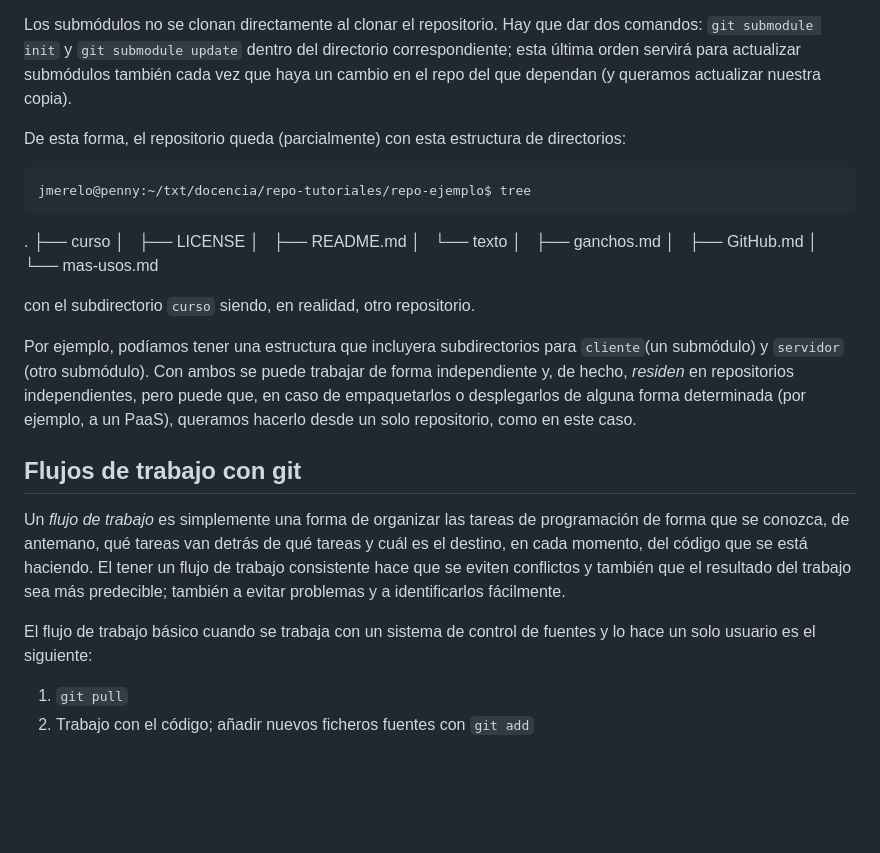
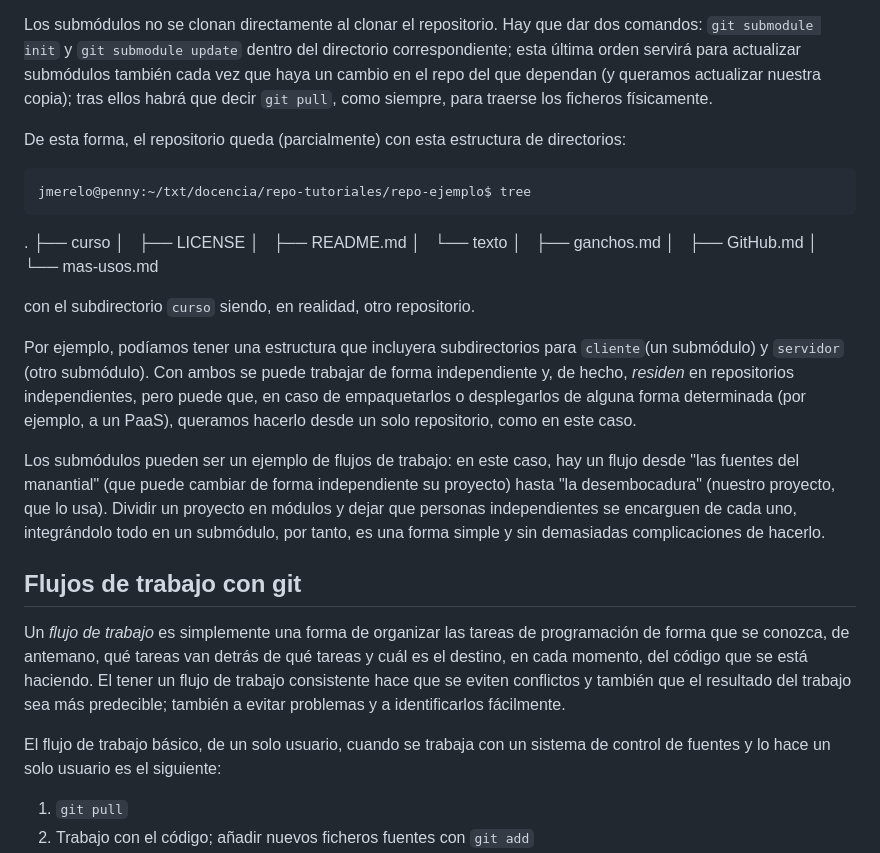
Before and after one commit to oslugr/curso-git, a Markdown page: texto/mas-usos.md, the part around the change printed below. GitHub-like rendering; blank space fills up the shorter version.

```diff
--- a/texto/mas-usos.md
+++ b/texto/mas-usos.md
@@ -151,7 +151,9 @@ Los submódulos no se clonan directamente al clonar el repositorio. Hay
 que dar dos comandos: `git submodule init` y `git submodule update`
 dentro del directorio correspondiente; esta última orden servirá para
 actualizar submódulos también cada vez que haya un cambio en el repo
-del que dependan (y queramos actualizar nuestra copia).
+del que dependan (y queramos actualizar nuestra copia); tras ellos
+habrá que decir `git pull`, como siempre, para  traerse
+los ficheros físicamente.
 
 De esta forma, el repositorio queda (parcialmente) con esta estructura
 de directorios:
@@ -177,6 +179,14 @@ caso de empaquetarlos o desplegarlos de alguna forma determinada (por
 ejemplo, a un PaaS), queramos hacerlo desde un solo repositorio, como
 en este caso.
 
+Los submódulos pueden ser un ejemplo de flujos de trabajo: en este
+caso, hay un flujo desde "las fuentes del manantial" (que puede
+cambiar de forma independiente su proyecto) hasta "la desembocadura"
+(nuestro proyecto, que lo usa). Dividir un proyecto en módulos y dejar
+que personas independientes se encarguen de cada uno, integrándolo
+todo en un submódulo, por tanto, es una forma simple y sin demasiadas
+complicaciones de hacerlo.
+
 ## Flujos de trabajo con git
 
 Un *flujo de trabajo* es simplemente una forma de organizar las tareas
@@ -187,7 +197,7 @@ que se eviten conflictos y también que el resultado del trabajo sea
 más predecible; también a evitar problemas y a identificarlos
 fácilmente.
 
-El flujo de trabajo básico cuando se trabaja con un sistema de control
+El flujo de trabajo básico, de un solo usuario, cuando se trabaja con un sistema de control
 de fuentes y lo hace un solo usuario es el siguiente:
 
 1. `git pull`
```
Also changed, not shown: other parts of texto/mas-usos.md (+79 -2 lines), texto/img/conflicto.png (added).
